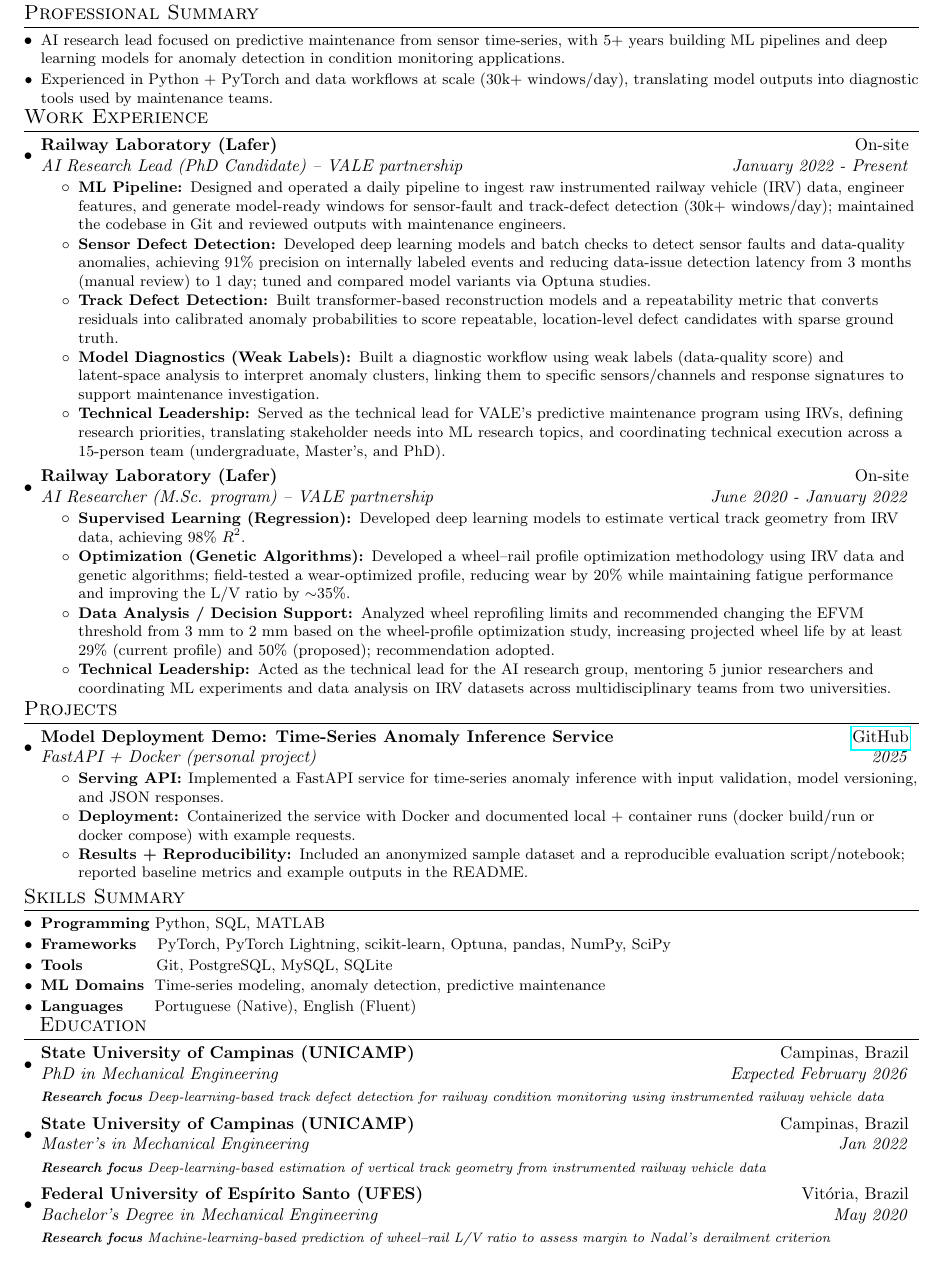
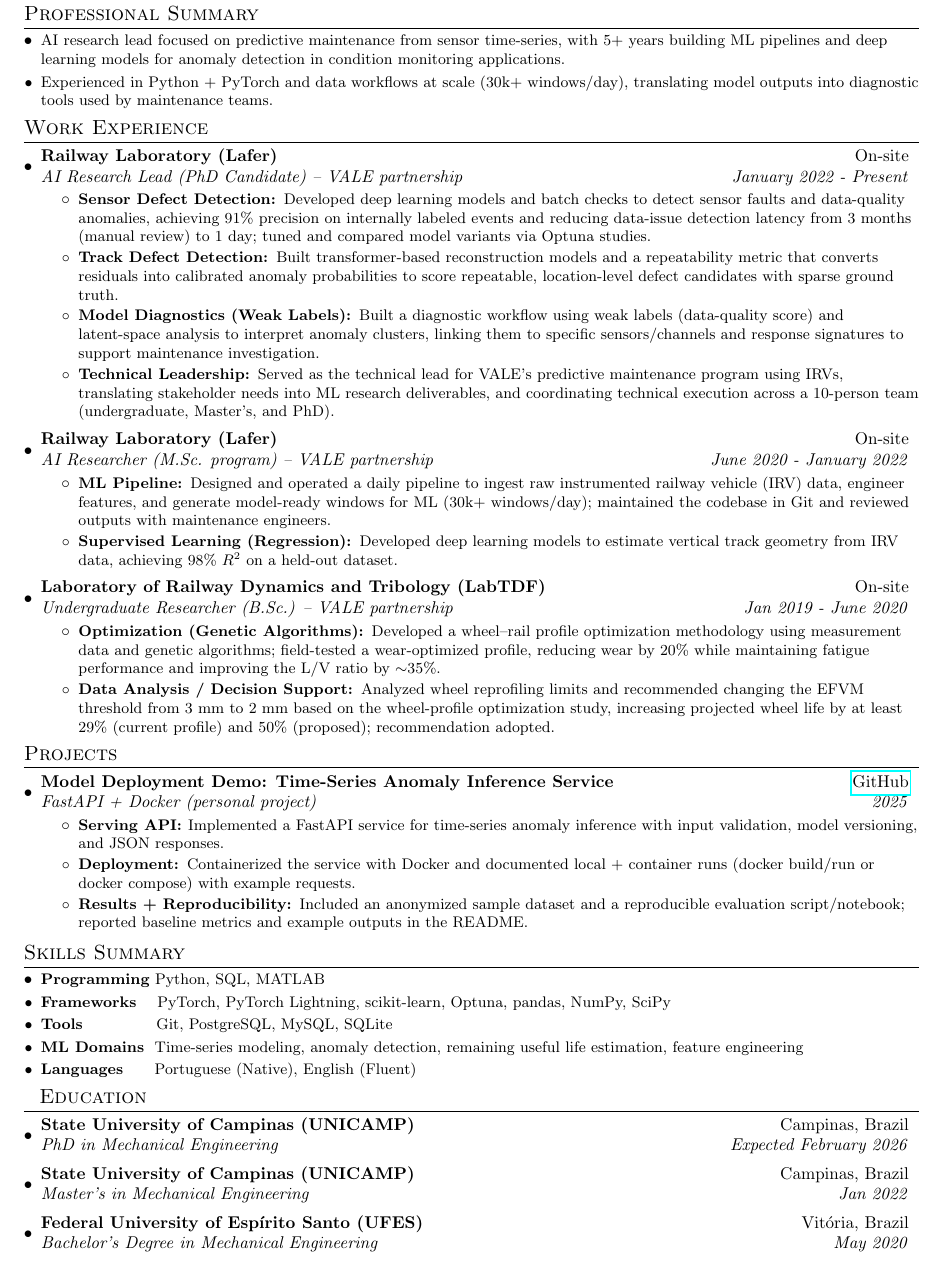
Before and after one commit to pirao/ArthurPiresCV, a LaTeX CV (ArthurPiresCV_Latex.tex): part of the page, cut so that both start at the same text. Compiled offline with pdfLaTeX.

Commit message:
added all experiences

```diff
--- a/ArthurPiresCV_Latex.tex
+++ b/ArthurPiresCV_Latex.tex
@@ -92,7 +92,7 @@
   \resumeSubItem{}{AI research lead focused on predictive maintenance from sensor time-series, with 5+ years building ML pipelines and deep learning models for anomaly detection in condition monitoring applications.}
   \resumeSubItem{}{Experienced in Python + PyTorch and data workflows at scale (30k+ windows/day), translating model outputs into diagnostic tools used by maintenance teams.}
 \resumeSubHeadingListEnd
-\vspace{-7pt}
+\vspace{-5pt}
 
 %----------Work Experience-----------------
 
@@ -101,9 +101,6 @@
     \resumeSubheading{Railway Laboratory (Lafer)}{On-site}
     {AI Research Lead (PhD Candidate) -- VALE partnership}{January 2022 - Present}
     \resumeItemListStart
-
-        \resumeItem{ML Pipeline: }
-          {Designed and operated a daily pipeline to ingest raw instrumented railway vehicle (IRV) data, engineer features, and generate model-ready windows for sensor-fault and track-defect detection (30k+ windows/day); maintained the codebase in Git and reviewed outputs with maintenance engineers.}
 
         \resumeItem{Sensor Defect Detection: }
           {Developed deep learning models and batch checks to detect sensor faults and data-quality anomalies, achieving 91\% precision on internally labeled events and reducing data-issue detection latency from 3 months (manual review) to 1 day; tuned and compared model variants via Optuna studies.}
@@ -115,28 +112,41 @@
           {Built a diagnostic workflow using weak labels (data-quality score) and latent-space analysis to interpret anomaly clusters, linking them to specific sensors/channels and response signatures to support maintenance investigation.}
 
         \resumeItem{Technical Leadership: }
-          {Served as the technical lead for VALE's predictive maintenance program using IRVs, defining research priorities, translating stakeholder needs into ML research topics, and coordinating technical execution across a 15-person team (undergraduate, Master's, and PhD).}
+          {Served as the technical lead for VALE's predictive maintenance program using IRVs, translating stakeholder needs into ML research deliverables, and coordinating technical execution across a 10-person team (undergraduate, Master's, and PhD).}
 
       \resumeItemListEnd
 \vspace{2pt}
+
     \resumeSubheading{Railway Laboratory (Lafer)}{On-site}
     {AI Researcher (M.Sc. program) -- VALE partnership}{June 2020 - January 2022}
         \resumeItemListStart
 
+        \resumeItem{ML Pipeline: }
+          {Designed and operated a daily pipeline to ingest raw instrumented railway vehicle (IRV) data, engineer features, and generate model-ready windows for ML (30k+ windows/day); maintained the codebase in Git and reviewed outputs with maintenance engineers.}
+
         \resumeItem{Supervised Learning (Regression): }
-          {Developed deep learning models to estimate vertical track geometry from IRV data, achieving 98\% $R^{2}$.}
+          {Developed deep learning models to estimate vertical track geometry from IRV data, achieving 98\% $R^{2}$ on a held-out dataset.}
+
+        % \resumeItem{Stakeholder Collaboration: }
+        %   {Presented results and diagnostic analyses in recurring reviews with maintenance engineers and research stakeholders; incorporated feedback into data checks and model evaluation.}
+
+        \resumeItemListEnd
+
+\vspace{2pt}
+
+    \resumeSubheading{Laboratory of Railway Dynamics and Tribology (LabTDF)}{On-site}
+    {Undergraduate Researcher (B.Sc.) -- VALE partnership}{Jan 2019 - June 2020}
+        \resumeItemListStart
 
         \resumeItem{Optimization (Genetic Algorithms): }
-          {Developed a wheel--rail profile optimization methodology using IRV data and genetic algorithms; field-tested a wear-optimized profile, reducing wear by 20\% while maintaining fatigue performance and improving the L/V ratio by $\sim$35\%.}
+          {Developed a wheel--rail profile optimization methodology using measurement data and genetic algorithms; field-tested a wear-optimized profile, reducing wear by 20\% while maintaining fatigue performance and improving the L/V ratio by $\sim$35\%.}
 
         \resumeItem{Data Analysis / Decision Support: }
           {Analyzed wheel reprofiling limits and recommended changing the EFVM threshold from 3 mm to 2 mm based on the wheel-profile optimization study, increasing projected wheel life by at least 29\% (current profile) and 50\% (proposed); recommendation adopted.}
 
-        \resumeItem{Technical Leadership: }
-          {Acted as the technical lead for the AI research group, mentoring 5 junior researchers and coordinating ML experiments and data analysis on IRV datasets across multidisciplinary teams from two universities.}
+        \resumeItemListEnd
+    \resumeSubHeadingListEnd
 
-        \resumeItemListEnd
-\resumeSubHeadingListEnd
 
 \vspace{-7pt}
 
@@ -161,12 +172,12 @@
     \resumeSubItem{Programming}{~Python, SQL, MATLAB}
     \resumeSubItem{Frameworks}{~~~~PyTorch, PyTorch Lightning, scikit-learn, Optuna, pandas, NumPy, SciPy}
     \resumeSubItem{Tools}{~~~~~~~~~~~~~~Git, PostgreSQL, MySQL, SQLite}
-    \resumeSubItem{ML Domains}{~~Time-series modeling, anomaly detection, predictive maintenance}
+    \resumeSubItem{ML Domains}{~~Time-series modeling, anomaly detection, remaining useful life estimation, feature engineering}
     \resumeSubItem{Languages}{~~~~~~Portuguese (Native), English (Fluent)}
   \resumeSubHeadingListEnd
 
 
-\vspace{-7pt}
+\vspace{-5pt}
 
 %-----------EDUCATION-----------------
 \section{~~Education}
@@ -174,15 +185,15 @@
     \resumeSubheading
       {State University of Campinas (UNICAMP)}{Campinas, Brazil}
       {PhD in Mechanical Engineering}{Expected February 2026}
-      {\scriptsize \textit{ \footnotesize{\newline{}\textbf{Research focus} Deep-learning-based track defect detection for railway condition monitoring using instrumented railway vehicle data}}}
+      % {\scriptsize \textit{ \footnotesize{\newline{}\textbf{Research focus} Deep-learning-based track defect detection for railway condition monitoring using instrumented railway vehicle data}}}
     \resumeSubheading
       {State University of Campinas (UNICAMP)}{Campinas, Brazil}
       {Master's in Mechanical Engineering}{Jan 2022}
-      {\scriptsize \textit{ \footnotesize{\newline{}\textbf{Research focus} Deep-learning-based estimation of vertical track geometry from instrumented railway vehicle data}}}
+      % {\scriptsize \textit{ \footnotesize{\newline{}\textbf{Research focus} Deep-learning-based estimation of vertical track geometry from instrumented railway vehicle data}}}
     \resumeSubheading
       {Federal University of Espírito Santo (UFES)}{Vitória, Brazil}
       {Bachelor's Degree in Mechanical Engineering}{May 2020}
-      {\scriptsize \textit{ \footnotesize{\newline{}\textbf{Research focus} Machine-learning-based prediction of wheel--rail L/V ratio to assess margin to Nadal’s derailment criterion}}}
+      % {\scriptsize \textit{ \footnotesize{\newline{}\textbf{Research focus} Machine-learning-based prediction of wheel--rail L/V ratio to assess margin to Nadal’s derailment criterion}}}
     \resumeSubHeadingListEnd
 
 \vspace{-5pt}
```
Also changed, not shown: ArthurPiresCV_Latex.pdf, ArthurPiresCV_Latex.tex (1 more changed lines), 4 other files.
